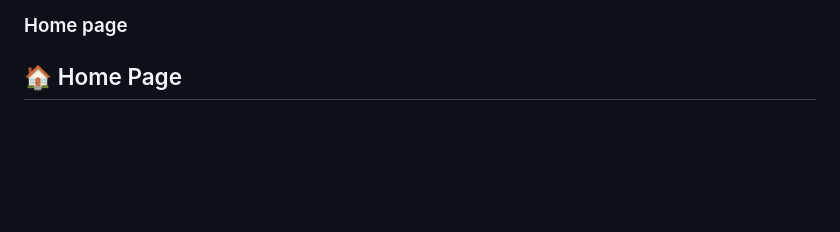
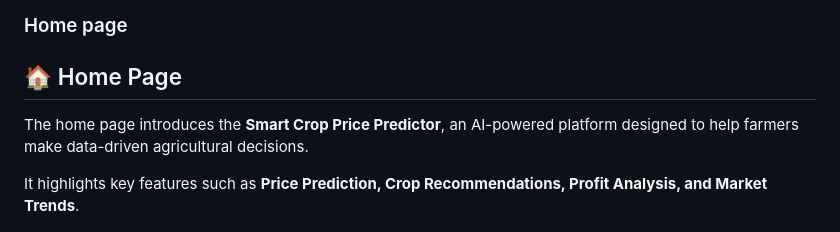
Before and after one commit to Rithika48/Real_Time_Crop_price_prediction, a Markdown page: README.md, the part around the change. Rendered like a GitHub page; blank space fills up the shorter version.

```diff
--- a/README.md
+++ b/README.md
@@ -211,6 +211,11 @@ The trained model is stored using **Pickle / Joblib** and loaded during applicat
 
 ## 🏠 Home Page
 
+The home page introduces the **Smart Crop Price Predictor**, an AI-powered platform designed to help farmers make data-driven agricultural decisions.
+
+It highlights key features such as **Price Prediction, Crop Recommendations, Profit Analysis, and Market Trends**.
+
+
 <p align="center">
   <img src="screenshots/home1.png" width="48%" />
   <img src="screenshots/home2.png" width="48%" />
```
